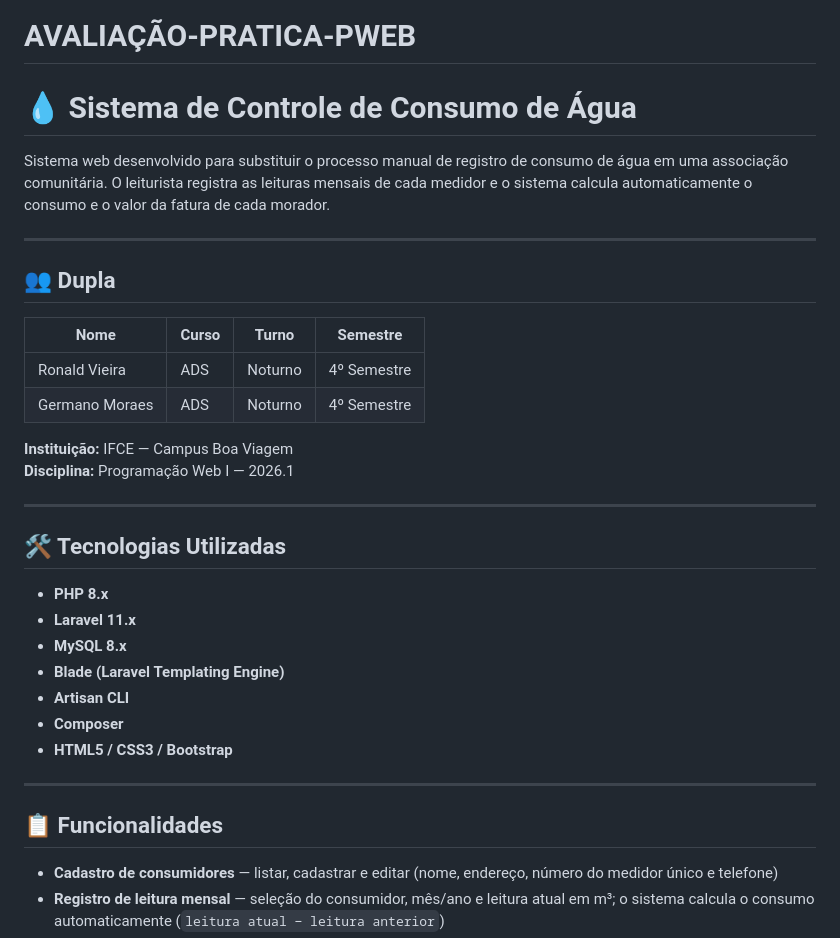
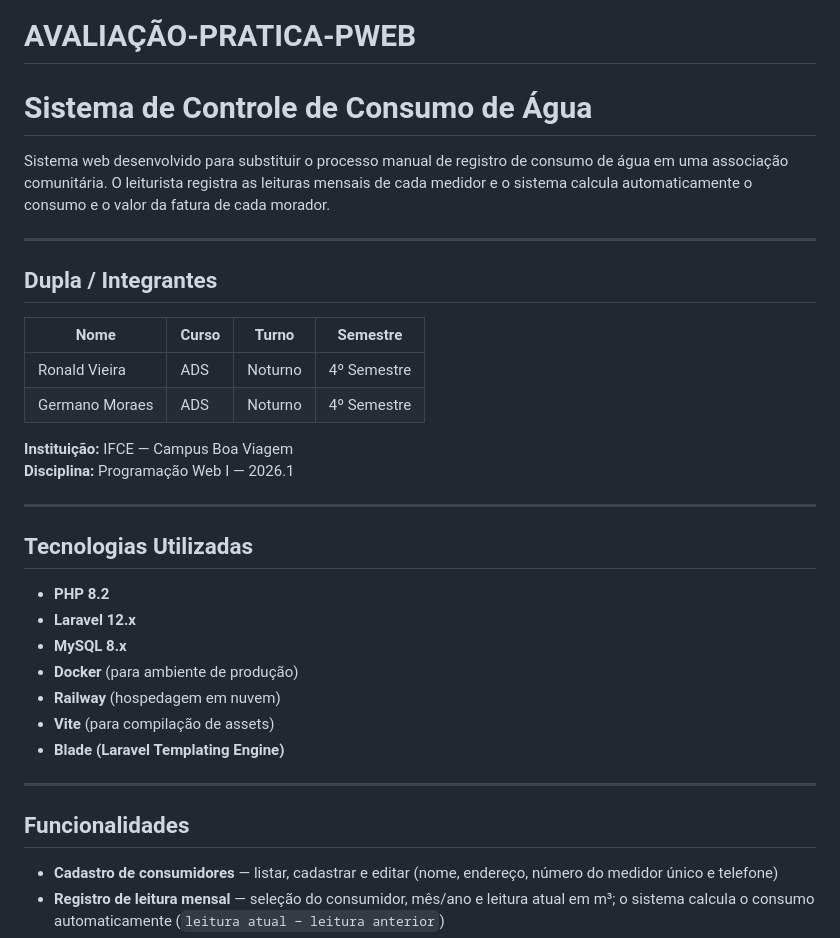
Before and after one commit to germanomoraes/AVALIACAO-PRATICA-PWEB, a Markdown page: README.md, the part around one of its changes. Rendered like a GitHub page.

```diff
--- a/README.md
+++ b/README.md
@@ -1,11 +1,11 @@
 # AVALIAÇÃO-PRATICA-PWEB
-# 💧 Sistema de Controle de Consumo de Água
+# Sistema de Controle de Consumo de Água
 
 Sistema web desenvolvido para substituir o processo manual de registro de consumo de água em uma associação comunitária. O leiturista registra as leituras mensais de cada medidor e o sistema calcula automaticamente o consumo e o valor da fatura de cada morador.
 
 ---
 
-## 👥 Dupla
+## Dupla / Integrantes
 
 | Nome | Curso | Turno | Semestre |
 |---|---|---|---|
@@ -17,19 +17,19 @@ Sistema web desenvolvido para substituir o processo manual de registro de consum
 
 ---
 
-## 🛠️ Tecnologias Utilizadas
+## Tecnologias Utilizadas
 
-- **PHP 8.x**
-- **Laravel 11.x**
+- **PHP 8.2**
+- **Laravel 12.x**
 - **MySQL 8.x**
+- **Docker** (para ambiente de produção)
+- **Railway** (hospedagem em nuvem)
+- **Vite** (para compilação de assets)
 - **Blade (Laravel Templating Engine)**
-- **Artisan CLI**
-- **Composer**
-- **HTML5 / CSS3 / Bootstrap**
 
 ---
 
-## 📋 Funcionalidades
+## Funcionalidades
 
 - **Cadastro de consumidores** — listar, cadastrar e editar (nome, endereço, número do medidor único e telefone)
 - **Registro de leitura mensal** — seleção do consumidor, mês/ano e leitura atual em m³; o sistema calcula o consumo automaticamente (`leitura atual − leitura anterior`)
```
Also changed, not shown: other parts of README.md (+22 -19 lines).
